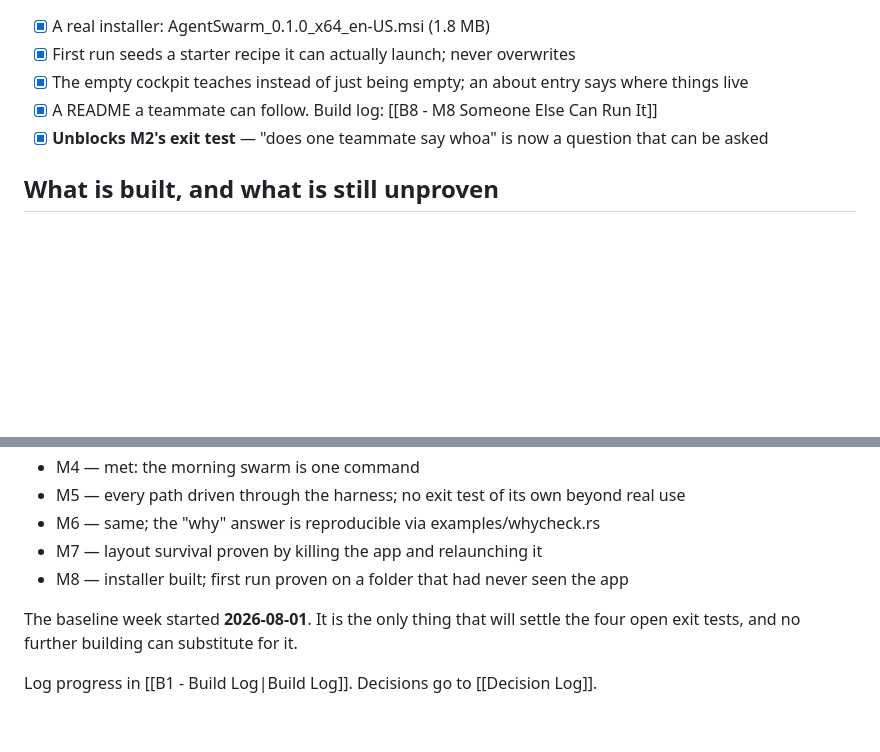
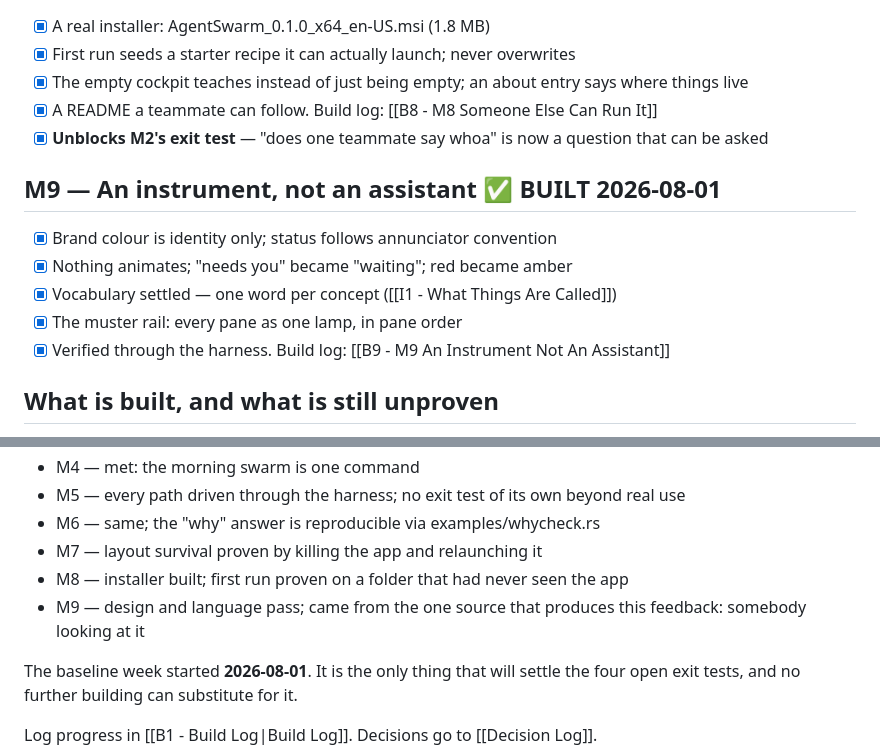
Before and after one commit to vaishak-v-nair/Agent-Swarm, a Markdown page: AgentSwarm intelligence/03 Plans/P4 - Milestones.md, 2 parts joined by grey strips. Drawn GitHub-style; blank space fills up the shorter version.

Commit message:
B9 + I1: the M9 build log, and one word per concept
Co-Authored-By: Claude Opus 5 <noreply@anthropic.com>

```diff
--- a/AgentSwarm intelligence/03 Plans/P4 - Milestones.md
+++ b/AgentSwarm intelligence/03 Plans/P4 - Milestones.md
@@ -57,6 +57,13 @@ Construction sequence — every milestone ships the same product, more finished.
 - [x] A README a teammate can follow. Build log: [[B8 - M8 Someone Else Can Run It]]
 - [x] **Unblocks M2's exit test** — "does one teammate say whoa" is now a question that can be asked
 
+## M9 — An instrument, not an assistant ✅ BUILT 2026-08-01
+- [x] Brand colour is identity only; status follows annunciator convention
+- [x] Nothing animates; "needs you" became "waiting"; red became amber
+- [x] Vocabulary settled — one word per concept ([[I1 - What Things Are Called]])
+- [x] The muster rail: every pane as one lamp, in pane order
+- [x] Verified through the harness. Build log: [[B9 - M9 An Instrument Not An Assistant]]
+
 ## What is built, and what is still unproven
 
 Every milestone has shipped. **Four of the five exit tests have not been run**,
@@ -70,6 +77,7 @@ because all of them require using it for real rather than building more:
 - M6 — same; the "why" answer is reproducible via examples/whycheck.rs
 - M7 — layout survival proven by killing the app and relaunching it
 - M8 — installer built; first run proven on a folder that had never seen the app
+- M9 — design and language pass; came from the one source that produces this feedback: somebody looking at it
 
 The baseline week started **2026-08-01**. It is the only thing that will settle
 the four open exit tests, and no further building can substitute for it.
```
Also changed, not shown: AgentSwarm intelligence/01 Identity/I1 - What Things Are Called.md (added, +73 -0 lines), AgentSwarm intelligence/04 Build Logs/B9 - M9 An Instrument Not An Assistant.md (added, +118 -0 lines).
